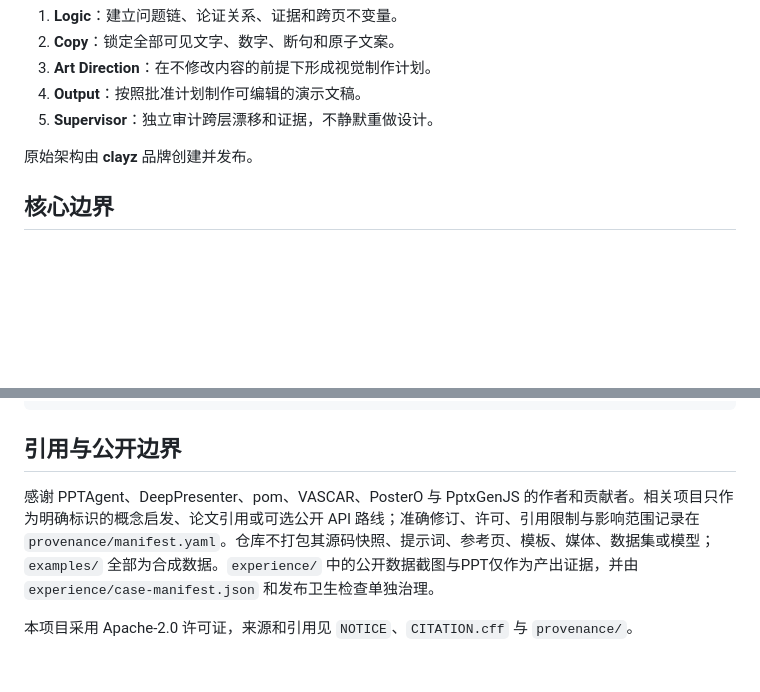
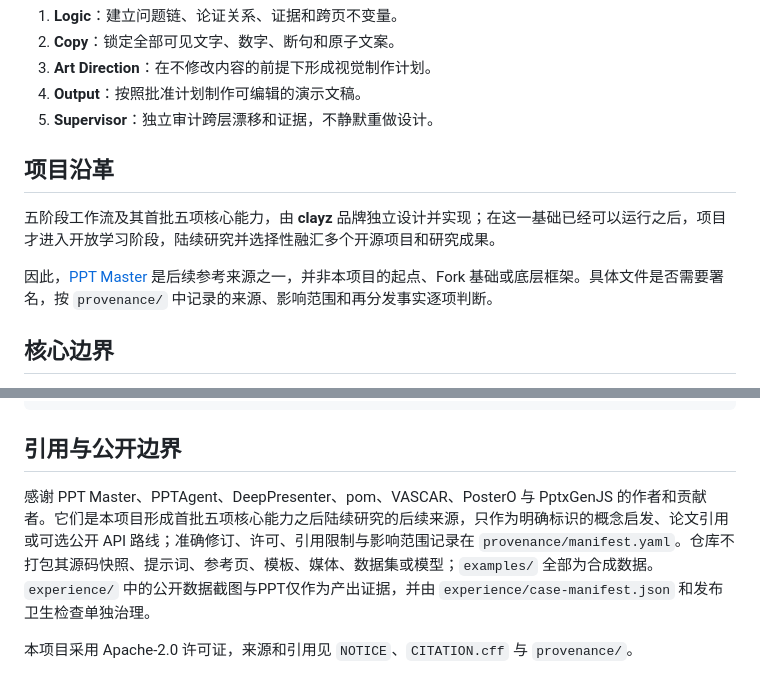
Before and after one commit to clayzwang/clayz-presentation-skills, a Markdown page: README.zh-CN.md, 2 parts joined by grey strips. Rendered like a GitHub page; blank space fills up the shorter version.

Commit message:
docs: clarify Chinese project lineage

```diff
--- a/README.zh-CN.md
+++ b/README.zh-CN.md
@@ -14,7 +14,11 @@ Clayz Presentation Skills 是一套开源的五阶段演示文稿生产体系：
 4. **Output**：按照批准计划制作可编辑的演示文稿。
 5. **Supervisor**：独立审计跨层漂移和证据，不静默重做设计。
 
-原始架构由 **clayz** 品牌创建并发布。
+## 项目沿革
+
+五阶段工作流及其首批五项核心能力，由 **clayz** 品牌独立设计并实现；在这一基础已经可以运行之后，项目才进入开放学习阶段，陆续研究并选择性融汇多个开源项目和研究成果。
+
+因此，[PPT Master](https://github.com/hugohe3/ppt-master) 是后续参考来源之一，并非本项目的起点、Fork 基础或底层框架。具体文件是否需要署名，按 `provenance/` 中记录的来源、影响范围和再分发事实逐项判断。
 
 ## 核心边界
 
@@ -101,6 +105,6 @@ python scripts/stamp_pptx_metadata.py deck.pptx --config config/default.json --r
 
 ## 引用与公开边界
 
-感谢 PPTAgent、DeepPresenter、pom、VASCAR、PosterO 与 PptxGenJS 的作者和贡献者。相关项目只作为明确标识的概念启发、论文引用或可选公开 API 路线；准确修订、许可、引用限制与影响范围记录在 `provenance/manifest.yaml`。仓库不打包其源码快照、提示词、参考页、模板、媒体、数据集或模型；`examples/` 全部为合成数据。`experience/` 中的公开数据截图与PPT仅作为产出证据，并由 `experience/case-manifest.json` 和发布卫生检查单独治理。
+感谢 PPT Master、PPTAgent、DeepPresenter、pom、VASCAR、PosterO 与 PptxGenJS 的作者和贡献者。它们是本项目形成首批五项核心能力之后陆续研究的后续来源，只作为明确标识的概念启发、论文引用或可选公开 API 路线；准确修订、许可、引用限制与影响范围记录在 `provenance/manifest.yaml`。仓库不打包其源码快照、提示词、参考页、模板、媒体、数据集或模型；`examples/` 全部为合成数据。`experience/` 中的公开数据截图与PPT仅作为产出证据，并由 `experience/case-manifest.json` 和发布卫生检查单独治理。
 
 本项目采用 Apache-2.0 许可证，来源和引用见 `NOTICE`、`CITATION.cff` 与 `provenance/`。
```
